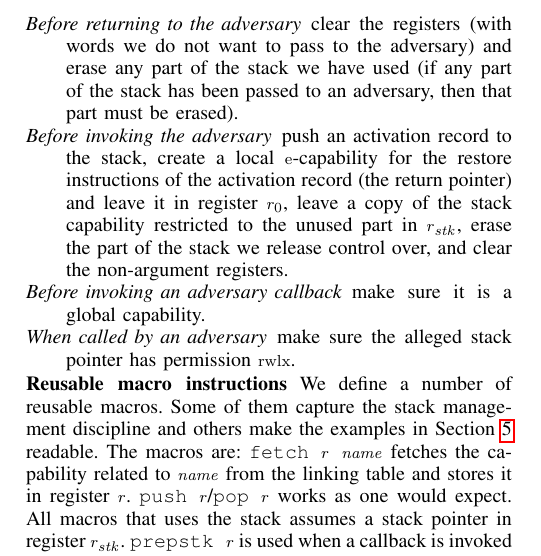
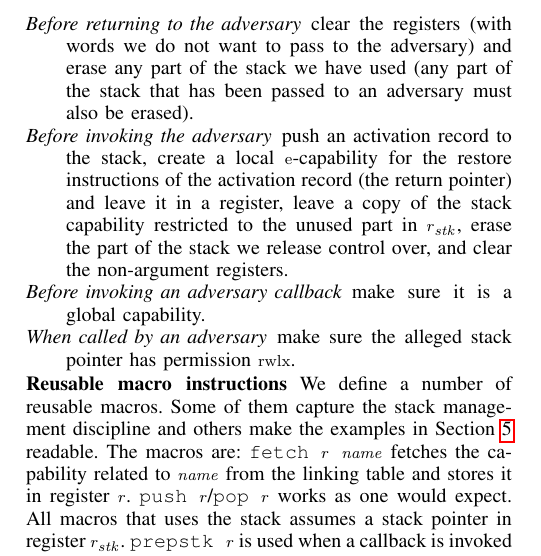
Before and after one commit to dominiquedevriese/capability-machine-reasoning-on-paper, a LaTeX paper (csf-2017/paper.tex): part of one column of page 6 of 13, cut so that both start at the same text. Compiled offline with pdfLaTeX; a missing font is replaced by an installed copy or a similar font; a LaTeX package or settings file that is missing is left out.

Commit message:
stack management

```diff
--- a/csf-2017/paper.tex
+++ b/csf-2017/paper.tex
@@ -1251,8 +1251,8 @@ $\rwlx$ capabilities.
 The precautions the needed to safely interact with an adversary have now been introduced and motivated. The stack discipline comprises the precautions. Summarized, they were:
 \begin{description}[font=\normalfont\itshape]
 \item[At program startup] a local $\rwlx$-capability (the stack pointer) resides in register $r_\stk$. The system does not hand out global write-local capabilities.
-\item[Before returning to the adversary] clear the registers (with words we do not want to pass to the adversary) and erase any part of the stack we have used (if any part of the stack has been passed to an adversary, then that part must be erased).
-\item[Before invoking the adversary] push an activation record to the stack, create a local $\entry$-capability for the restore instructions of the activation record (the return pointer) and leave it in register $r_0$, leave a copy of the stack capability restricted to the unused part in $r_\stk$, erase the part of the stack we release control over, and clear the non-argument registers.
+\item[Before returning to the adversary] clear the registers (with words we do not want to pass to the adversary) and erase any part of the stack we have used (any part of the stack that has been passed to an adversary must also be erased).
+\item[Before invoking the adversary] push an activation record to the stack, create a local $\entry$-capability for the restore instructions of the activation record (the return pointer) and leave it in a register, leave a copy of the stack capability restricted to the unused part in $r_\stk$, erase the part of the stack we release control over, and clear the non-argument registers.
 \item[Before invoking an adversary callback] make sure it is a global capability.
 \item[When called by an adversary] make sure the alleged stack pointer has permission $\rwlx$.
 \end{description}
```
